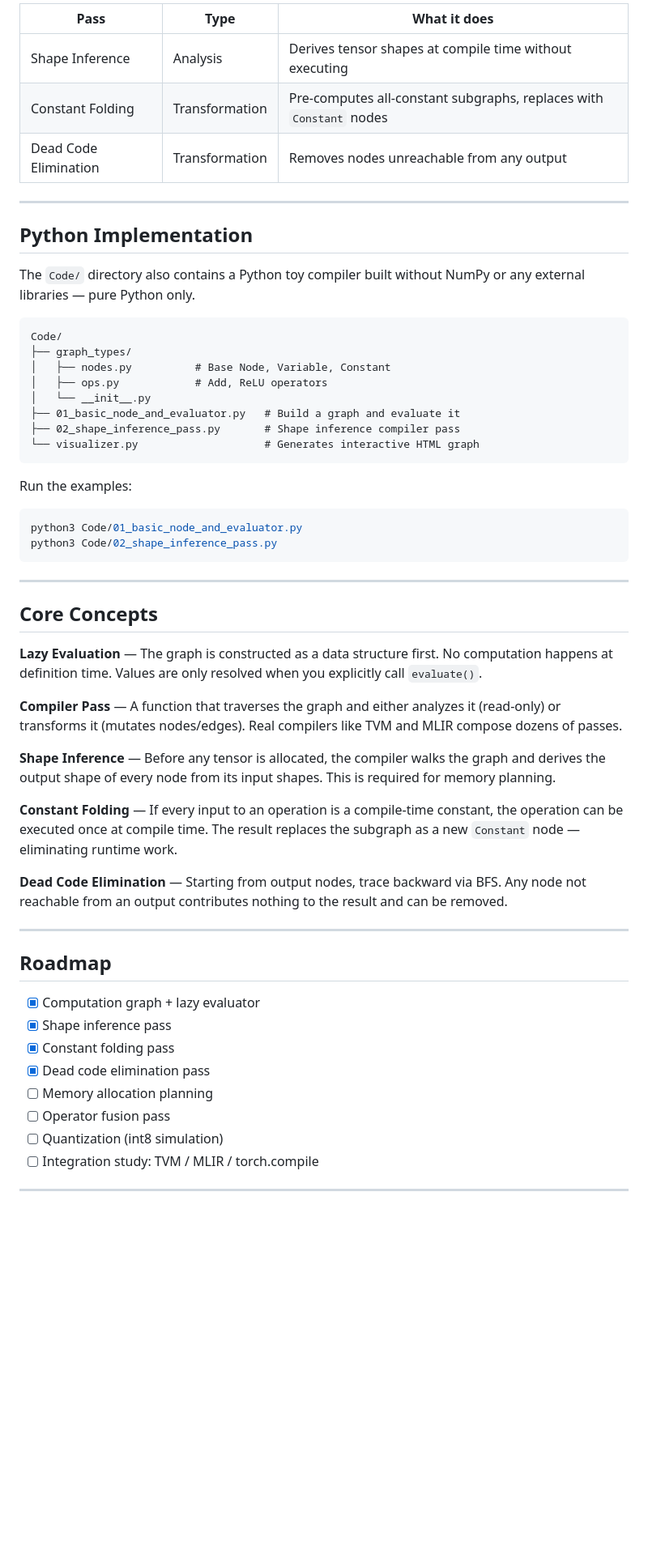
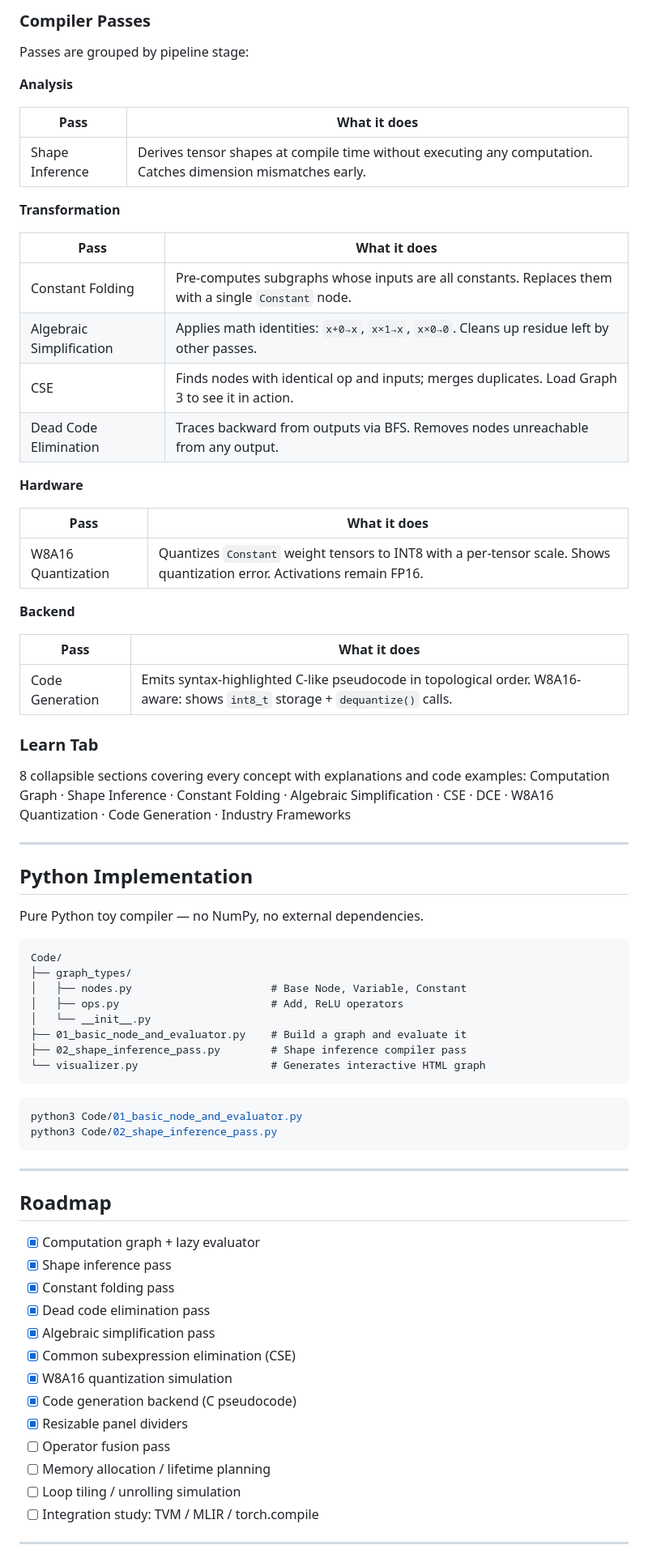
Before and after one commit to JamesBubu/build-ai-compiler-with-me, a Markdown page: README.md, the part around one of its changes. Shown at 81% size. GitHub-like rendering; blank space fills up the shorter version.

````diff
--- a/README.md
+++ b/README.md
@@ -45,47 +44,61 @@ This project builds a **toy IR (Intermediate Representation)** in pure JavaScrip
 
-| Pass | Type | What it does |
-|------|------|-------------|
-| Shape Inference | Analysis | Derives tensor shapes at compile time without executing |
-| Constant Folding | Transformation | Pre-computes all-constant subgraphs, replaces with `Constant` nodes |
-| Dead Code Elimination | Transformation | Removes nodes unreachable from any output |
+### Compiler Passes
+
+Passes are grouped by pipeline stage:
+
+**Analysis**
+
+| Pass | What it does |
+|------|-------------|
+| Shape Inference | Derives tensor shapes at compile time without executing any computation. Catches dimension mismatches early. |
+
+**Transformation**
+
+| Pass | What it does |
+|------|-------------|
+| Constant Folding | Pre-computes subgraphs whose inputs are all constants. Replaces them with a single `Constant` node. |
+| Algebraic Simplification | Applies math identities: `x+0→x`, `x×1→x`, `x×0→0`. Cleans up residue left by other passes. |
+| CSE | Finds nodes with identical op and inputs; merges duplicates. Load Graph 3 to see it in action. |
+| Dead Code Elimination | Traces backward from outputs via BFS. Removes nodes unreachable from any output. |
+
+**Hardware**
+
+| Pass | What it does |
+|------|-------------|
+| W8A16 Quantization | Quantizes `Constant` weight tensors to INT8 with a per-tensor scale. Shows quantization error. Activations remain FP16. |
+
+**Backend**
+
+| Pass | What it does |
+|------|-------------|
+| Code Generation | Emits syntax-highlighted C-like pseudocode in topological order. W8A16-aware: shows `int8_t` storage + `dequantize()` calls. |
+
+### Learn Tab
+
+8 collapsible sections covering every concept with explanations and code examples:
+Computation Graph · Shape Inference · Constant Folding · Algebraic Simplification · CSE · DCE · W8A16 Quantization · Code Generation · Industry Frameworks
 
 ---
 
 ## Python Implementation
 
-The `Code/` directory also contains a Python toy compiler built without NumPy or any external libraries — pure Python only.
+Pure Python toy compiler — no NumPy, no external dependencies.
 
 ```
 Code/
 ├── graph_types/
-│   ├── nodes.py          # Base Node, Variable, Constant
-│   ├── ops.py            # Add, ReLU operators
+│   ├── nodes.py                      # Base Node, Variable, Constant
+│   ├── ops.py                        # Add, ReLU operators
 │   └── __init__.py
-├── 01_basic_node_and_evaluator.py   # Build a graph and evaluate it
-├── 02_shape_inference_pass.py       # Shape inference compiler pass
-└── visualizer.py                    # Generates interactive HTML graph
+├── 01_basic_node_and_evaluator.py    # Build a graph and evaluate it
+├── 02_shape_inference_pass.py        # Shape inference compiler pass
+└── visualizer.py                     # Generates interactive HTML graph
 ```
-
-Run the examples:
 
 ```bash
 python3 Code/01_basic_node_and_evaluator.py
 python3 Code/02_shape_inference_pass.py
 ```
-
----
-
-## Core Concepts
-
-**Lazy Evaluation** — The graph is constructed as a data structure first. No computation happens at definition time. Values are only resolved when you explicitly call `evaluate()`.
-
-**Compiler Pass** — A function that traverses the graph and either analyzes it (read-only) or transforms it (mutates nodes/edges). Real compilers like TVM and MLIR compose dozens of passes.
-
-**Shape Inference** — Before any tensor is allocated, the compiler walks the graph and derives the output shape of every node from its input shapes. This is required for memory planning.
-
-**Constant Folding** — If every input to an operation is a compile-time constant, the operation can be executed once at compile time. The result replaces the subgraph as a new `Constant` node — eliminating runtime work.
-
-**Dead Code Elimination** — Starting from output nodes, trace backward via BFS. Any node not reachable from an output contributes nothing to the result and can be removed.
 
 ---
 
@@ -95,9 +108,14 @@ python3 Code/02_shape_inference_pass.py
 - [x] Shape inference pass
 - [x] Constant folding pass
 - [x] Dead code elimination pass
-- [ ] Memory allocation planning
+- [x] Algebraic simplification pass
+- [x] Common subexpression elimination (CSE)
+- [x] W8A16 quantization simulation
+- [x] Code generation backend (C pseudocode)
+- [x] Resizable panel dividers
 - [ ] Operator fusion pass
-- [ ] Quantization (int8 simulation)
+- [ ] Memory allocation / lifetime planning
+- [ ] Loop tiling / unrolling simulation
 - [ ] Integration study: TVM / MLIR / torch.compile
 
 ---
````
Also changed, not shown: other parts of README.md (+24 -33 lines), Code/explorer-passes-linear-layer.png (added), Code/screenshot.png (deleted).
